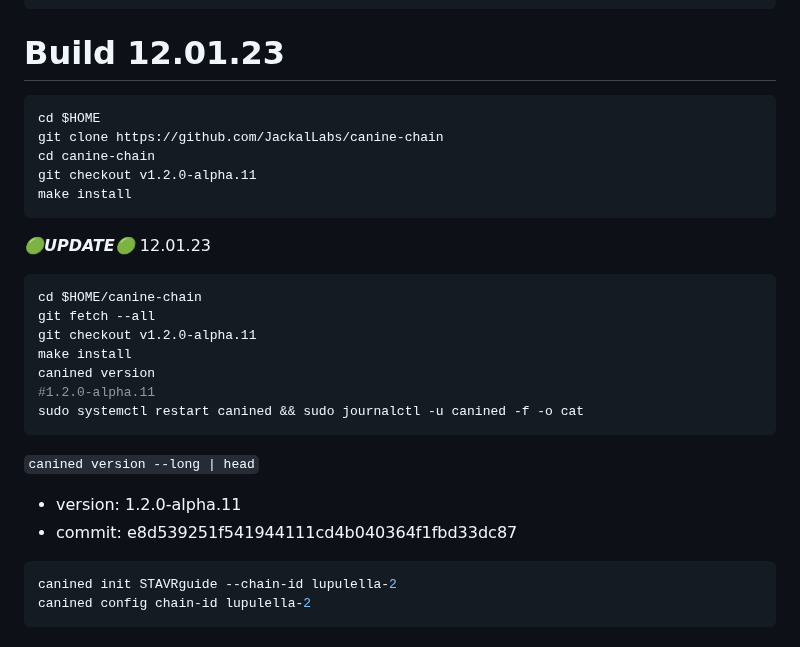
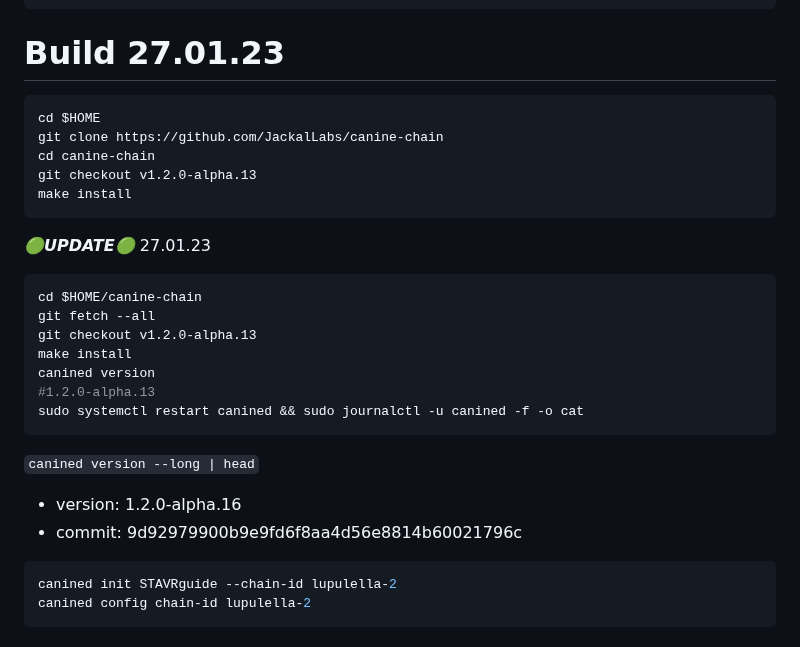
Before and after one commit to obajay/nodes-Guides, a Markdown page: Jakal/Jackal-Testnet/README.md, the part around the change. GitHub-like rendering.

Commit message:
Jackal testnet guide (lupulella-2)

````diff
--- a/Jakal/Jackal-Testnet/README.md
+++ b/Jakal/Jackal-Testnet/README.md
@@ -41,28 +41,28 @@ source $HOME/.bash_profile && \
 go version
 ```
 
-# Build 12.01.23
+# Build 27.01.23
 ```python
 cd $HOME
 git clone https://github.com/JackalLabs/canine-chain
 cd canine-chain
-git checkout v1.2.0-alpha.11
+git checkout v1.2.0-alpha.13
 make install
 ```
-*******🟢UPDATE🟢******* 12.01.23
+*******🟢UPDATE🟢******* 27.01.23
 ```python
 cd $HOME/canine-chain
 git fetch --all
-git checkout v1.2.0-alpha.11
+git checkout v1.2.0-alpha.13
 make install
 canined version
-#1.2.0-alpha.11
+#1.2.0-alpha.13
 sudo systemctl restart canined && sudo journalctl -u canined -f -o cat
 ```
 
 `canined version --long | head`
-- version: 1.2.0-alpha.11
-- commit: e8d539251f541944111cd4b040364f1fbd33dc87
+- version: 1.2.0-alpha.16
+- commit: 9d92979900b9e9fd6f8aa4d56e8814b60021796c
 
 ```python
 canined init STAVRguide --chain-id lupulella-2
````
